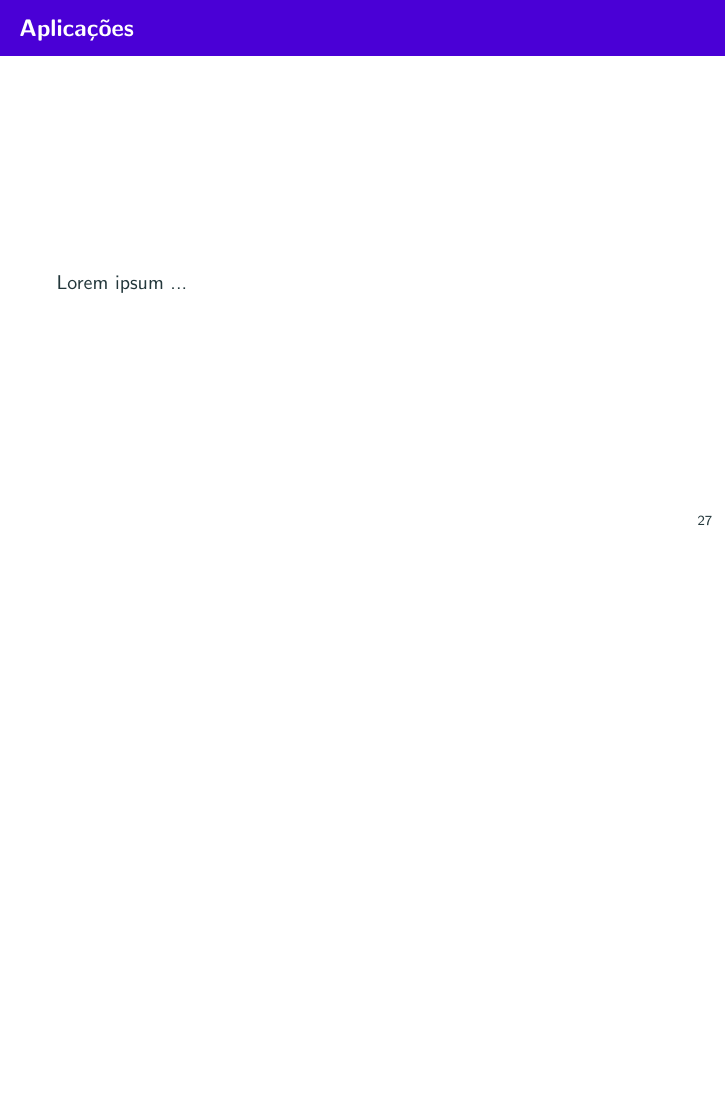
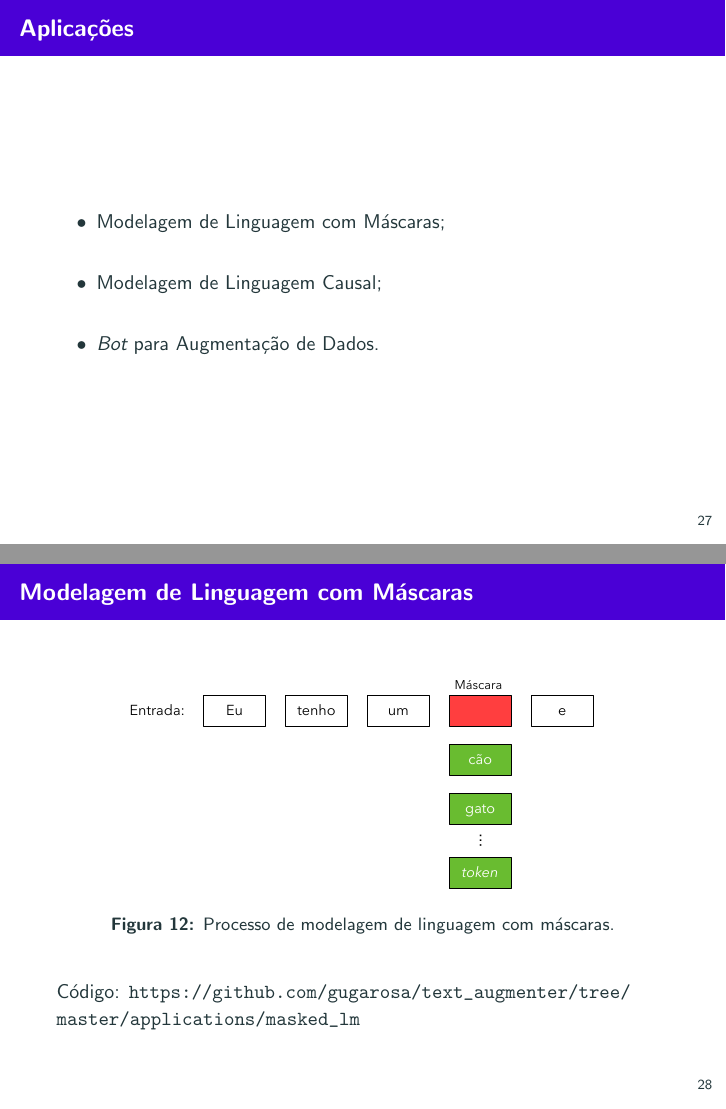
Before and after one commit to gugarosa/text_augmenter, LaTeX slides (slides/slides.tex, which reads slides/sections/application.tex): page 33 of 39 before the commit and pages 33 and 34 of 42 after it, the two joined at a grey line, the shorter picture padded with empty space. Compiled offline with pdfLaTeX.

Commit message:
Finishing up slides. Will start to work on applications asap.

```diff
--- a/slides/sections/application.tex
+++ b/slides/sections/application.tex
@@ -2,5 +2,24 @@
 \label{s.application}
 
 \begin{frame}{Aplicações}
-	Lorem ipsum ...
+	\begin{itemize}
+		\justifying
+		\item Modelagem de Linguagem com Máscaras;
+		\\~\\
+		\item Modelagem de Linguagem Causal;
+		\\~\\
+		\item \emph{Bot} para Augmentação de Dados.
+	\end{itemize}
 \end{frame}
+
+\begin{frame}{Modelagem de Linguagem com Máscaras}
+	\begin{figure}[!ht]
+		\centering
+		\includegraphics[scale=0.45]{figs/masked_lm.eps}
+		\label{f.masked_lm}
+		\caption{Processo de modelagem de linguagem com máscaras.}
+	\end{figure}
+	Código: \url{https://github.com/gugarosa/text_augmenter/tree/master/applications/masked_lm}
+\end{frame}
+
+\begin{frame}{Modelagem de Linguagem Causal}
@@ -6,0 +30 @@
+		\caption{Processo de modelagem de linguagem causal.}
@@ -6,0 +35 @@
+\begin{frame}{\emph{Bot} para Augmentação de Dados}
@@ -6,0 +40 @@
+		\caption{Fluxograma de um \emph{bot} para augmentação de dados.}
```
Also changed, not shown: slides/figs/bot.eps (added), slides/figs/masked_lm.eps (added), slides/sections/application.tex (17 more changed lines).
